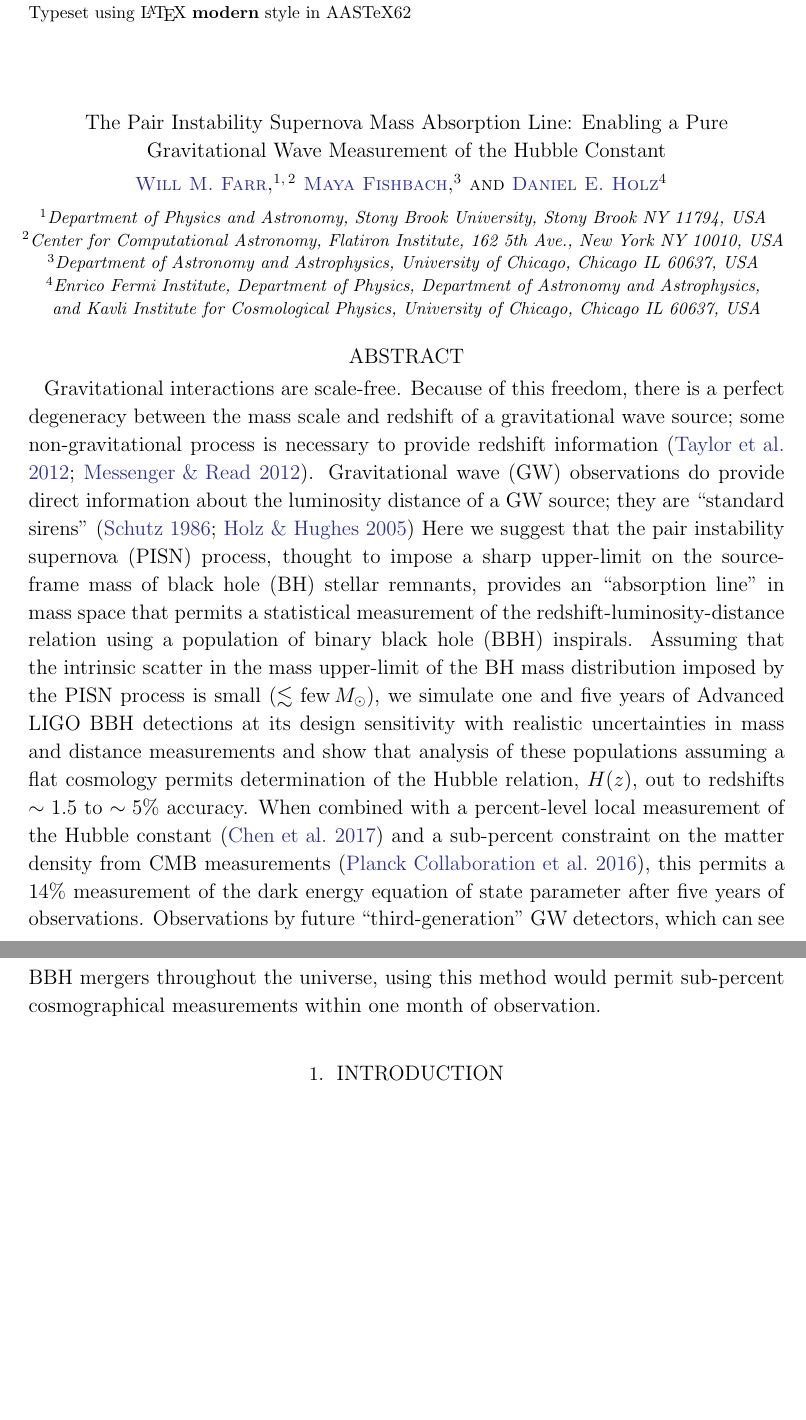
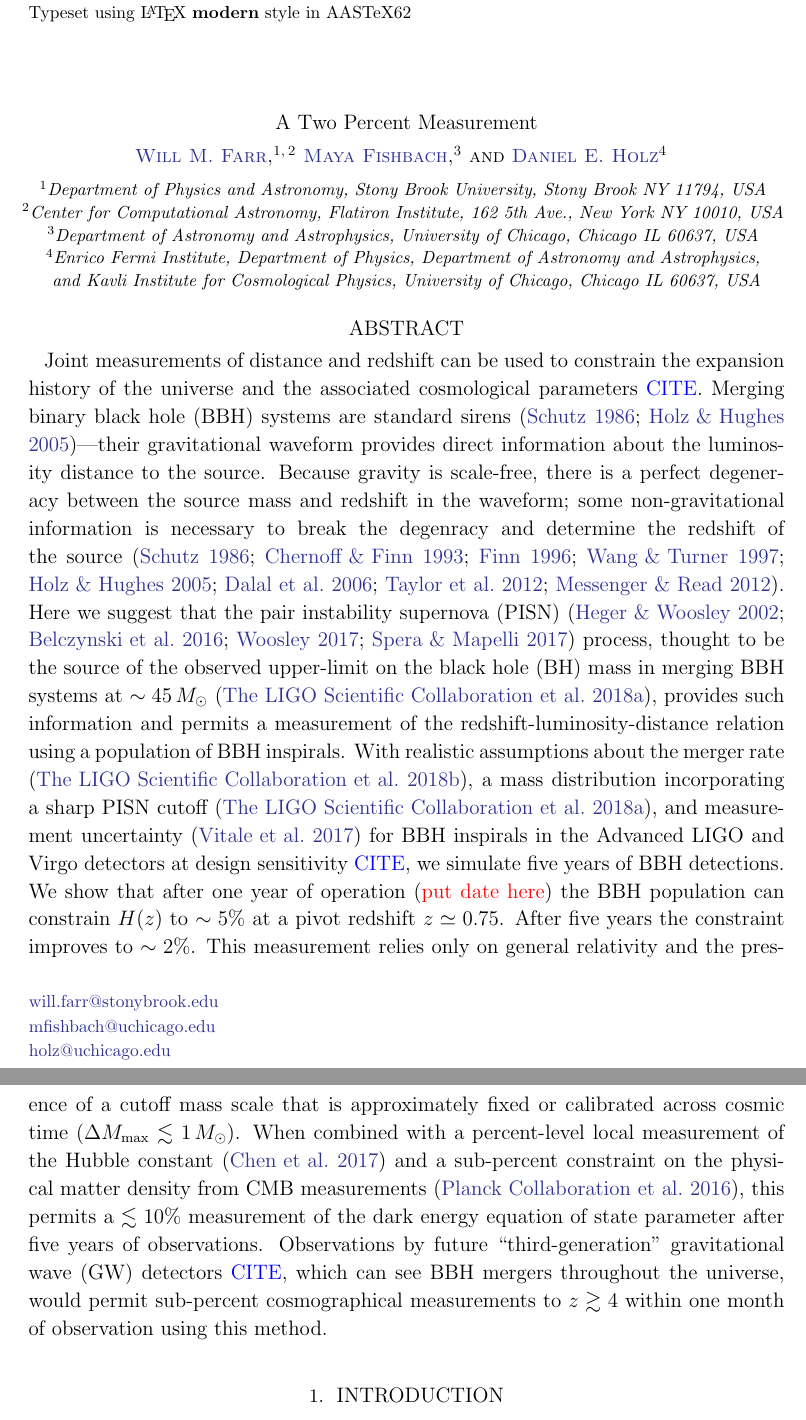
Before and after one commit to farr/PISNLineCosmography, a LaTeX paper (paper/pisn-line.tex, which reads paper/pisn-line.bib): two parts of pages 1 and 2 of 5, joined at a grey line, cut so that both start at the same text, the shorter picture padded with empty space. Compiled offline with LaTeX, dvips and Ghostscript.

Commit message:
Some updates to abstract, more references.

```diff
--- a/paper/pisn-line.bib
+++ b/paper/pisn-line.bib
@@ -766,0 +774 @@ archivePrefix = {arXiv},
+         year = "2006",
@@ -766,0 +801 @@ archivePrefix = {arXiv},
+         year = "2018",
@@ -766,0 +823 @@ archivePrefix = {arXiv},
+         year = "2018",
@@ -766,0 +840 @@ archivePrefix = {arXiv},
+         year = "2017",
--- a/paper/pisn-line.tex
+++ b/paper/pisn-line.tex
@@ -4,6 +4,7 @@
 \usepackage{amsmath}
 
 % Commands
+\newcommand{\citationhere}{\textcolor{blue}{CITE}}
 \newcommand{\dd}{\mathrm{d}}
 \newcommand{\diff}[2]{\frac{\dd #1}{\dd #2}}
 \newcommand{\fixme}[1]{\textcolor{red}{#1}}
@@ -22,7 +23,7 @@
 \newcommand{\alphaTrue}{1}
 \newcommand{\fiveYearUncert}{5 \, \kmsMpc}
 \newcommand{\gammaTrue}{3}
-\newcommand{\MSourceMax}{40 \, \MSun}
+\newcommand{\MSourceMax}{45 \, \MSun}
 \newcommand{\MSourceMin}{5 \, \MSun}
 \newcommand{\None}{282}
 \newcommand{\Nfive}{1463}
@@ -59,8 +60,7 @@
 
 \begin{document}
 
-\title{The Pair Instability Supernova Mass Absorption Line: Enabling a Pure
-Gravitational Wave Measurement of the Hubble Constant}
+\title{A Two Percent Measurement }
 
 \author[0000-0003-1540-8562]{Will M. Farr}
 \affiliation{Department of Physics and Astronomy, Stony Brook University, Stony Brook NY 11794, USA}
@@ -77,30 +77,39 @@ Gravitational Wave Measurement of the Hubble Constant}
 
 \begin{abstract}
 %
-  Gravitational interactions are scale-free.  Because of this freedom, there is
-  a perfect degeneracy between the mass scale and redshift of a gravitational
-  wave source; some non-gravitational process is necessary to provide redshift
-  information \citep{Taylor2012,Messenger2012}. \Ac{GW} observations do provide
-  direct information about the luminosity distance of a \ac{GW} source; they are
-  ``standard sirens'' \citep{Schutz1986,Holz2005}  Here we suggest that the
-  \ac{PISN} process, thought to impose a sharp upper-limit on the source-frame
-  mass of \ac{BH} stellar remnants, provides an ``absorption line'' in mass
-  space that permits a statistical measurement of the
-  redshift-luminosity-distance relation using a population of \ac{BBH}
-  inspirals.  Assuming that the intrinsic scatter in the mass upper-limit of the
-  \ac{BH} mass distribution imposed by the \ac{PISN} process is small ($\lesssim
-  \mathrm{few}\,\MSun$), we simulate one and five years of Advanced LIGO
-  \ac{BBH} detections at its design sensitivity with realistic uncertainties in
-  mass and distance measurements and show that analysis of these populations
-  assuming a flat cosmology permits determination of the Hubble relation,
-  $H(z)$, out to redshifts $\sim 1.5$ to $\sim 5\%$ accuracy.  When combined
-  with a percent-level local measurement of the Hubble constant \citep{Chen2017}
-  and a sub-percent constraint on the matter density from CMB measurements
-  \citep{Planck2016}, this permits a $14\%$ measurement of the dark energy
-  equation of state parameter after five years of observations. Observations by
-  future ``third-generation'' \ac{GW} detectors, which can see \ac{BBH} mergers
-  throughout the universe, using this method would permit sub-percent
-  cosmographical measurements within one month of observation.
+  Joint measurements of distance and redshift can be used to constrain the
+  expansion history of the universe and the associated cosmological parameters
+  \citationhere{}. Merging \ac{BBH} systems are standard sirens
+  \citep{Schutz1986,Holz2005}---their gravitational waveform provides direct
+  information about the luminosity distance to the source.  Because gravity is
+  scale-free, there is a perfect degeneracy between the source mass and redshift
+  in the waveform; some non-gravitational information is necessary to break the
+  degenracy and determine the redshift of the source
+  \citep{Schutz1986,Chernoff1993,Finn1996,Wang1997,Holz2005,Dalal2006,Taylor2012,Messenger2012}.
+  Here we suggest that the \ac{PISN}
+  \citep{Heger2002,Belczynski2016,Woosley2017,Spera2017} process, thought to be
+  the source of the observed upper-limit on the \ac{BH} mass in merging \ac{BBH}
+  systems at $\sim \MSourceMax{}$ \citep{O1O2Population}, provides such
+  information and permits a measurement of the redshift-luminosity-distance
+  relation using a population of \ac{BBH} inspirals.  With realistic assumptions
+  about the merger rate \citep{GWTC-1}, a mass distribution incorporating a
+  sharp \ac{PISN} cutoff \citep{O1O2Population}, and measurement uncertainty
+  \citep{Vitale2017} for \ac{BBH} inspirals in the Advanced LIGO and Virgo
+  detectors at design sensitivity \citationhere{}, we simulate five years of
+  \ac{BBH} detections. We show that after one year of operation (\fixme{put date
+  here}) the \ac{BBH} population can constrain $H(z)$ to $\sim 5\%$ at a pivot
+  redshift $z \simeq 0.75$.  After five years the constraint improves to $\sim
+  2\%$.  This measurement relies only on general relativity and the presence of
+  a cutoff mass scale that is approximately fixed or calibrated across cosmic
+  time ($\Delta \MMax \lesssim 1 \, M_\odot$). When combined with a
+  percent-level local measurement of the Hubble constant \citep{Chen2017} and a
+  sub-percent constraint on the physical matter density from CMB measurements
+  \citep{Planck2016}, this permits a $\lesssim 10\%$ measurement of the dark
+  energy equation of state parameter after five years of observations.
+  Observations by future ``third-generation'' \ac{GW} detectors \citationhere{},
+  which can see \ac{BBH} mergers throughout the universe, would permit
+  sub-percent cosmographical measurements to $z \gtrsim 4$ within one month of
+  observation using this method.
 %
 \end{abstract}
 
```
Also changed, not shown: paper/pisn-line.bib (81 more changed lines).
